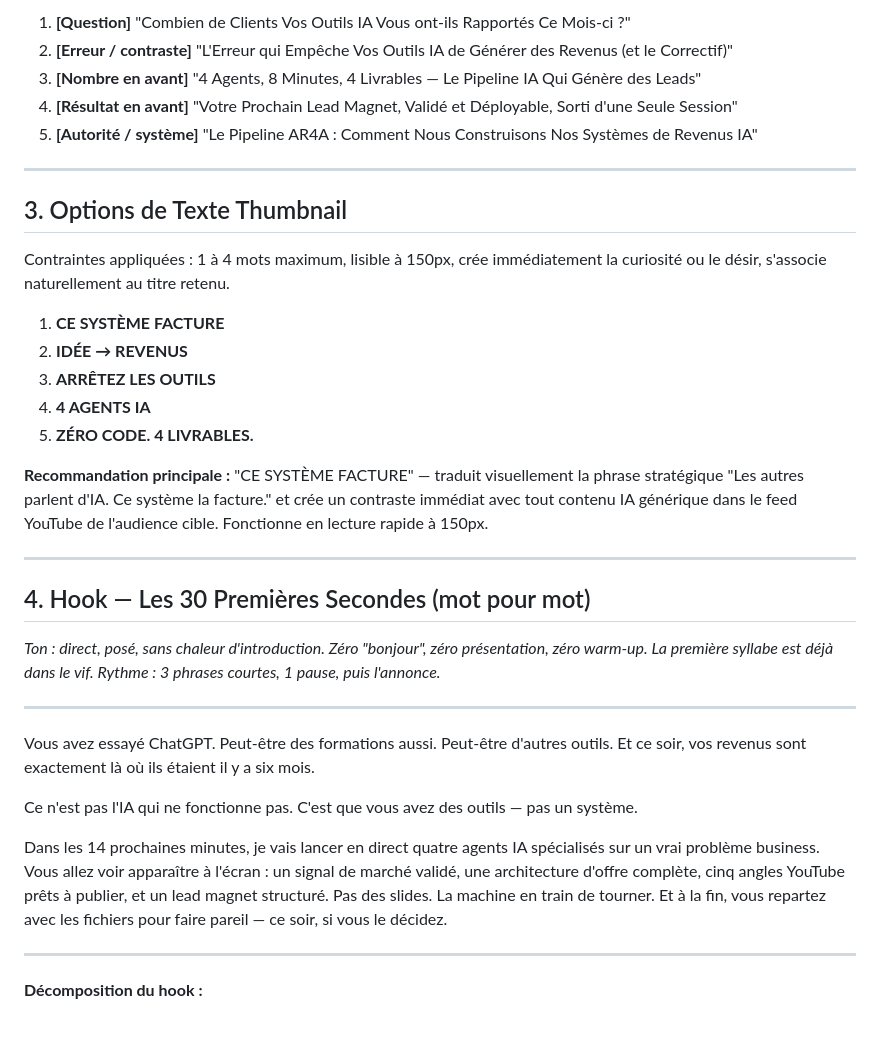
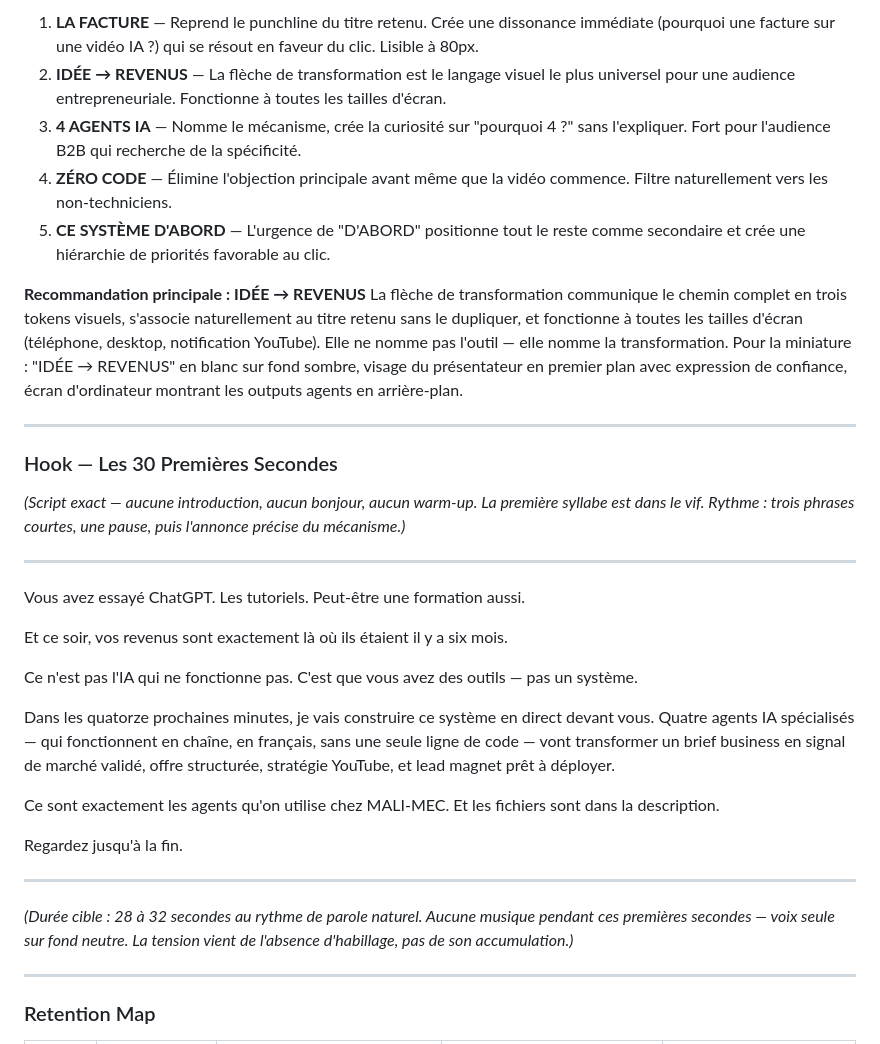
Before and after one commit to Sulubac/MALI-MEC, a Markdown page: outputs/03-content-strategy.md, the part around one of its changes. Rendered like a GitHub page.

```diff
--- a/outputs/03-content-strategy.md
+++ b/outputs/03-content-strategy.md
@@ -46,39 +52,38 @@
 
-1. **[Question]** "Combien de Clients Vos Outils IA Vous ont-ils Rapportés Ce Mois-ci ?"
-2. **[Erreur / contraste]** "L'Erreur qui Empêche Vos Outils IA de Générer des Revenus (et le Correctif)"
-3. **[Nombre en avant]** "4 Agents, 8 Minutes, 4 Livrables — Le Pipeline IA Qui Génère des Leads"
-4. **[Résultat en avant]** "Votre Prochain Lead Magnet, Validé et Déployable, Sorti d'une Seule Session"
-5. **[Autorité / système]** "Le Pipeline AR4A : Comment Nous Construisons Nos Systèmes de Revenus IA"
+1. **LA FACTURE** — Reprend le punchline du titre retenu. Crée une dissonance immédiate (pourquoi une facture sur une vidéo IA ?) qui se résout en faveur du clic. Lisible à 80px.
+2. **IDÉE → REVENUS** — La flèche de transformation est le langage visuel le plus universel pour une audience entrepreneuriale. Fonctionne à toutes les tailles d'écran.
+3. **4 AGENTS IA** — Nomme le mécanisme, crée la curiosité sur "pourquoi 4 ?" sans l'expliquer. Fort pour l'audience B2B qui recherche de la spécificité.
+4. **ZÉRO CODE** — Élimine l'objection principale avant même que la vidéo commence. Filtre naturellement vers les non-techniciens.
+5. **CE SYSTÈME D'ABORD** — L'urgence de "D'ABORD" positionne tout le reste comme secondaire et crée une hiérarchie de priorités favorable au clic.
+
+**Recommandation principale : IDÉE → REVENUS**
+La flèche de transformation communique le chemin complet en trois tokens visuels, s'associe naturellement au titre retenu sans le dupliquer, et fonctionne à toutes les tailles d'écran (téléphone, desktop, notification YouTube). Elle ne nomme pas l'outil — elle nomme la transformation. Pour la miniature : "IDÉE → REVENUS" en blanc sur fond sombre, visage du présentateur en premier plan avec expression de confiance, écran d'ordinateur montrant les outputs agents en arrière-plan.
 
 ---
 
-## 3. Options de Texte Thumbnail
+### Hook — Les 30 Premières Secondes
 
-Contraintes appliquées : 1 à 4 mots maximum, lisible à 150px, crée immédiatement la curiosité ou le désir, s'associe naturellement au titre retenu.
-
-1. **CE SYSTÈME FACTURE**
-2. **IDÉE → REVENUS**
-3. **ARRÊTEZ LES OUTILS**
-4. **4 AGENTS IA**
-5. **ZÉRO CODE. 4 LIVRABLES.**
-
-**Recommandation principale :** "CE SYSTÈME FACTURE" — traduit visuellement la phrase stratégique "Les autres parlent d'IA. Ce système la facture." et crée un contraste immédiat avec tout contenu IA générique dans le feed YouTube de l'audience cible. Fonctionne en lecture rapide à 150px.
+*(Script exact — aucune introduction, aucun bonjour, aucun warm-up. La première syllabe est dans le vif. Rythme : trois phrases courtes, une pause, puis l'annonce précise du mécanisme.)*
 
 ---
 
-## 4. Hook — Les 30 Premières Secondes (mot pour mot)
+Vous avez essayé ChatGPT. Les tutoriels. Peut-être une formation aussi.
 
-*Ton : direct, posé, sans chaleur d'introduction. Zéro "bonjour", zéro présentation, zéro warm-up. La première syllabe est déjà dans le vif. Rythme : 3 phrases courtes, 1 pause, puis l'annonce.*
+Et ce soir, vos revenus sont exactement là où ils étaient il y a six mois.
+
+Ce n'est pas l'IA qui ne fonctionne pas. C'est que vous avez des outils — pas un système.
+
+Dans les quatorze prochaines minutes, je vais construire ce système en direct devant vous. Quatre agents IA spécialisés — qui fonctionnent en chaîne, en français, sans une seule ligne de code — vont transformer un brief business en signal de marché validé, offre structurée, stratégie YouTube, et lead magnet prêt à déployer.
+
+Ce sont exactement les agents qu'on utilise chez MALI-MEC. Et les fichiers sont dans la description.
+
+Regardez jusqu'à la fin.
 
 ---
 
-Vous avez essayé ChatGPT. Peut-être des formations aussi. Peut-être d'autres outils. Et ce soir, vos revenus sont exactement là où ils étaient il y a six mois.
-
-Ce n'est pas l'IA qui ne fonctionne pas. C'est que vous avez des outils — pas un système.
-
-Dans les 14 prochaines minutes, je vais lancer en direct quatre agents IA spécialisés sur un vrai problème business. Vous allez voir apparaître à l'écran : un signal de marché validé, une architecture d'offre complète, cinq angles YouTube prêts à publier, et un lead magnet structuré. Pas des slides. La machine en train de tourner. Et à la fin, vous repartez avec les fichiers pour faire pareil — ce soir, si vous le décidez.
+*(Durée cible : 28 à 32 secondes au rythme de parole naturel. Aucune musique pendant ces premières secondes — voix seule sur fond neutre. La tension vient de l'absence d'habillage, pas de son accumulation.)*
 
 ---
 
-**Décomposition du hook :**
+### Retention Map
 
```
Also changed, not shown: other parts of outputs/03-content-strategy.md (+84 -91 lines).
